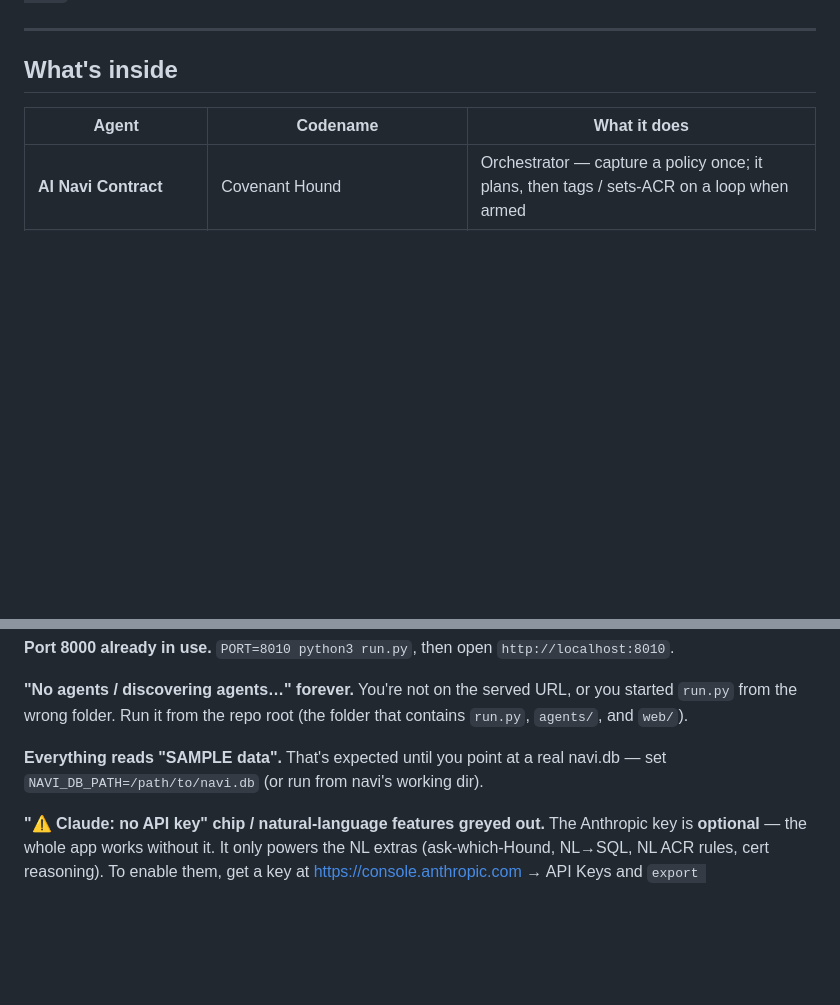
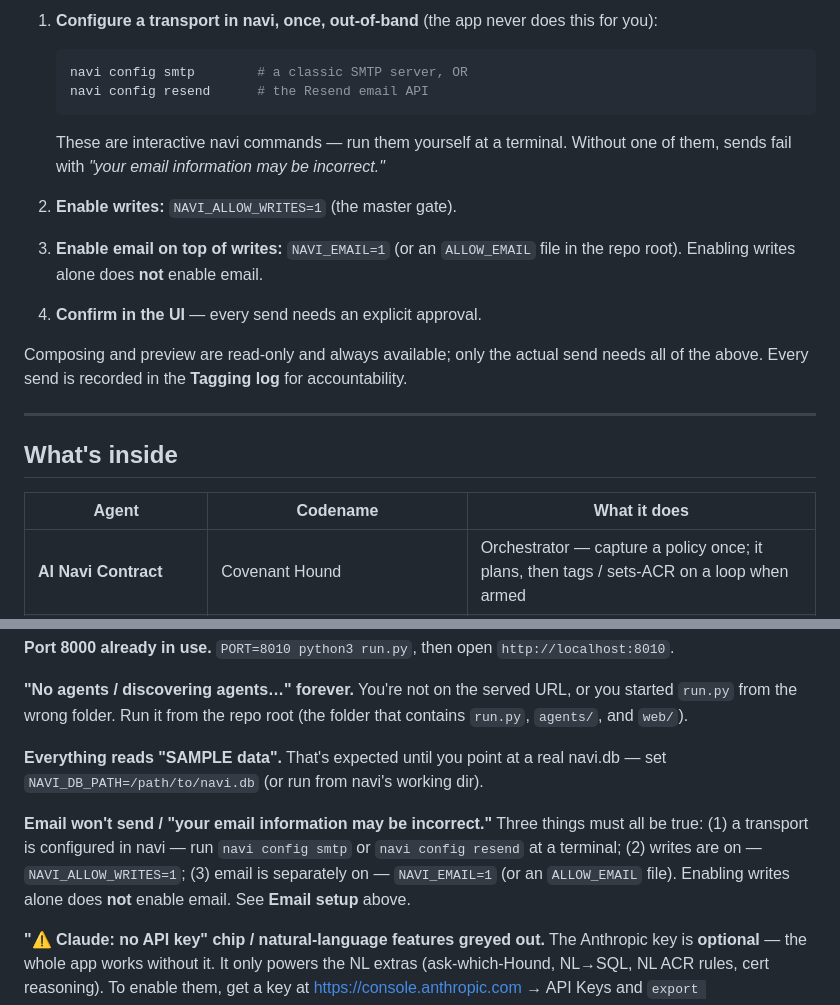
Before and after one commit to packetchaos/the-hounds-repo, a Markdown page: navi-agents/README.md, 2 parts joined by grey strips. Rendered like a GitHub page; blank space fills up the shorter version.

Commit message:
Updated readme to include env variables and a more robust explanation

````diff
--- a/navi-agents/README.md
+++ b/navi-agents/README.md
@@ -60,3 +113,22 @@ navi.db**). navi.db is a point-in-time snapshot, so freshness matters.
+1. **Configure a transport in navi, once, out-of-band** (the app never does this
+   for you):
+
+   ```bash
+   navi config smtp        # a classic SMTP server, OR
+   navi config resend      # the Resend email API
+   ```
+
+   These are interactive navi commands — run them yourself at a terminal. Without
+   one of them, sends fail with *"your email information may be incorrect."*
+
+2. **Enable writes:** `NAVI_ALLOW_WRITES=1` (the master gate).
+3. **Enable email on top of writes:** `NAVI_EMAIL=1` (or an `ALLOW_EMAIL` file in
+   the repo root). Enabling writes alone does **not** enable email.
+4. **Confirm in the UI** — every send needs an explicit approval.
+
+Composing and preview are read-only and always available; only the actual send
+needs all of the above. Every send is recorded in the **Tagging log** for
+accountability.
 
 ---
 
@@ -147,6 +219,12 @@ that contains `run.py`, `agents/`, and `web/`).
 **Everything reads "SAMPLE data".** That's expected until you point at a real
 navi.db — set `NAVI_DB_PATH=/path/to/navi.db` (or run from navi's working dir).
 
+**Email won't send / "your email information may be incorrect."** Three things
+must all be true: (1) a transport is configured in navi — run `navi config smtp`
+or `navi config resend` at a terminal; (2) writes are on — `NAVI_ALLOW_WRITES=1`;
+(3) email is separately on — `NAVI_EMAIL=1` (or an `ALLOW_EMAIL` file). Enabling
+writes alone does **not** enable email. See **Email setup** above.
+
 **"⚠ Claude: no API key" chip / natural-language features greyed out.** The
 Anthropic key is **optional** — the whole app works without it. It only powers the
 NL extras (ask-which-Hound, NL→SQL, NL ACR rules, cert reasoning). To enable them,
````
Also changed, not shown: other parts of navi-agents/README.md (+55 -2 lines).
